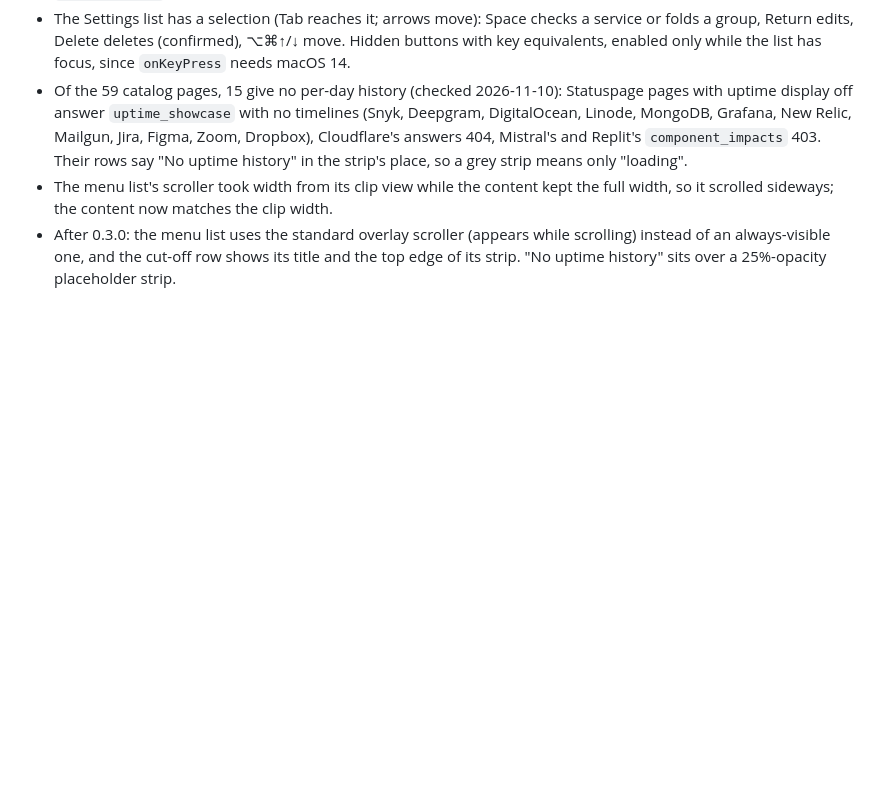
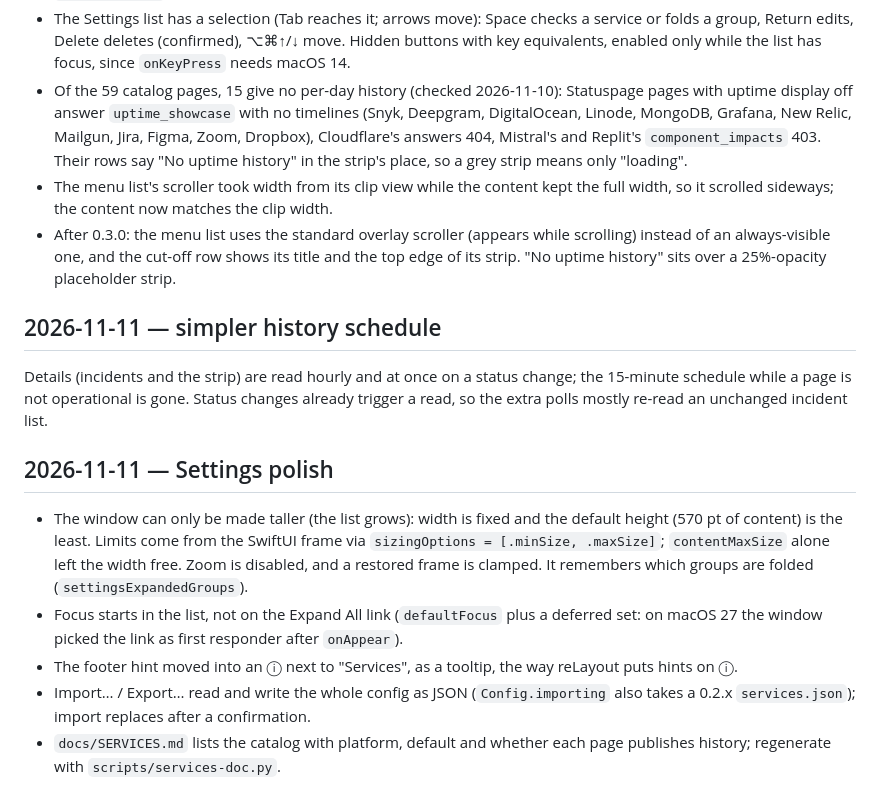
Before and after one commit to vladforfutdinov/health-bar, a Markdown page: docs/HISTORY.md, the part around the change. Drawn GitHub-style; blank space fills up the shorter version.

```diff
--- a/docs/HISTORY.md
+++ b/docs/HISTORY.md
@@ -115,3 +115,15 @@ Decisions from a review against Apple's HIG, and what the experiments showed:
 - Of the 59 catalog pages, 15 give no per-day history (checked 2026-11-10): Statuspage pages with uptime display off answer `uptime_showcase` with no timelines (Snyk, Deepgram, DigitalOcean, Linode, MongoDB, Grafana, New Relic, Mailgun, Jira, Figma, Zoom, Dropbox), Cloudflare's answers 404, Mistral's and Replit's `component_impacts` 403. Their rows say "No uptime history" in the strip's place, so a grey strip means only "loading".
 - The menu list's scroller took width from its clip view while the content kept the full width, so it scrolled sideways; the content now matches the clip width.
 - After 0.3.0: the menu list uses the standard overlay scroller (appears while scrolling) instead of an always-visible one, and the cut-off row shows its title and the top edge of its strip. "No uptime history" sits over a 25%-opacity placeholder strip.
+
+## 2026-11-11 — simpler history schedule
+
+Details (incidents and the strip) are read hourly and at once on a status change; the 15-minute schedule while a page is not operational is gone. Status changes already trigger a read, so the extra polls mostly re-read an unchanged incident list.
+
+## 2026-11-11 — Settings polish
+
+- The window can only be made taller (the list grows): width is fixed and the default height (570 pt of content) is the least. Limits come from the SwiftUI frame via `sizingOptions = [.minSize, .maxSize]`; `contentMaxSize` alone left the width free. Zoom is disabled, and a restored frame is clamped. It remembers which groups are folded (`settingsExpandedGroups`).
+- Focus starts in the list, not on the Expand All link (`defaultFocus` plus a deferred set: on macOS 27 the window picked the link as first responder after `onAppear`).
+- The footer hint moved into an ⓘ next to "Services", as a tooltip, the way reLayout puts hints on ⓘ.
+- Import… / Export… read and write the whole config as JSON (`Config.importing` also takes a 0.2.x `services.json`); import replaces after a confirmation.
+- `docs/SERVICES.md` lists the catalog with platform, default and whether each page publishes history; regenerate with `scripts/services-doc.py`.
```
Also changed, not shown: README.md (+7 -4 lines), docs/SERVICES.md (added, +108 -0 lines), docs/release-notes/v0.3.2.md (added, +7 -0 lines), assets/screenshot.png, assets/settings.png (added), 6 other files.
